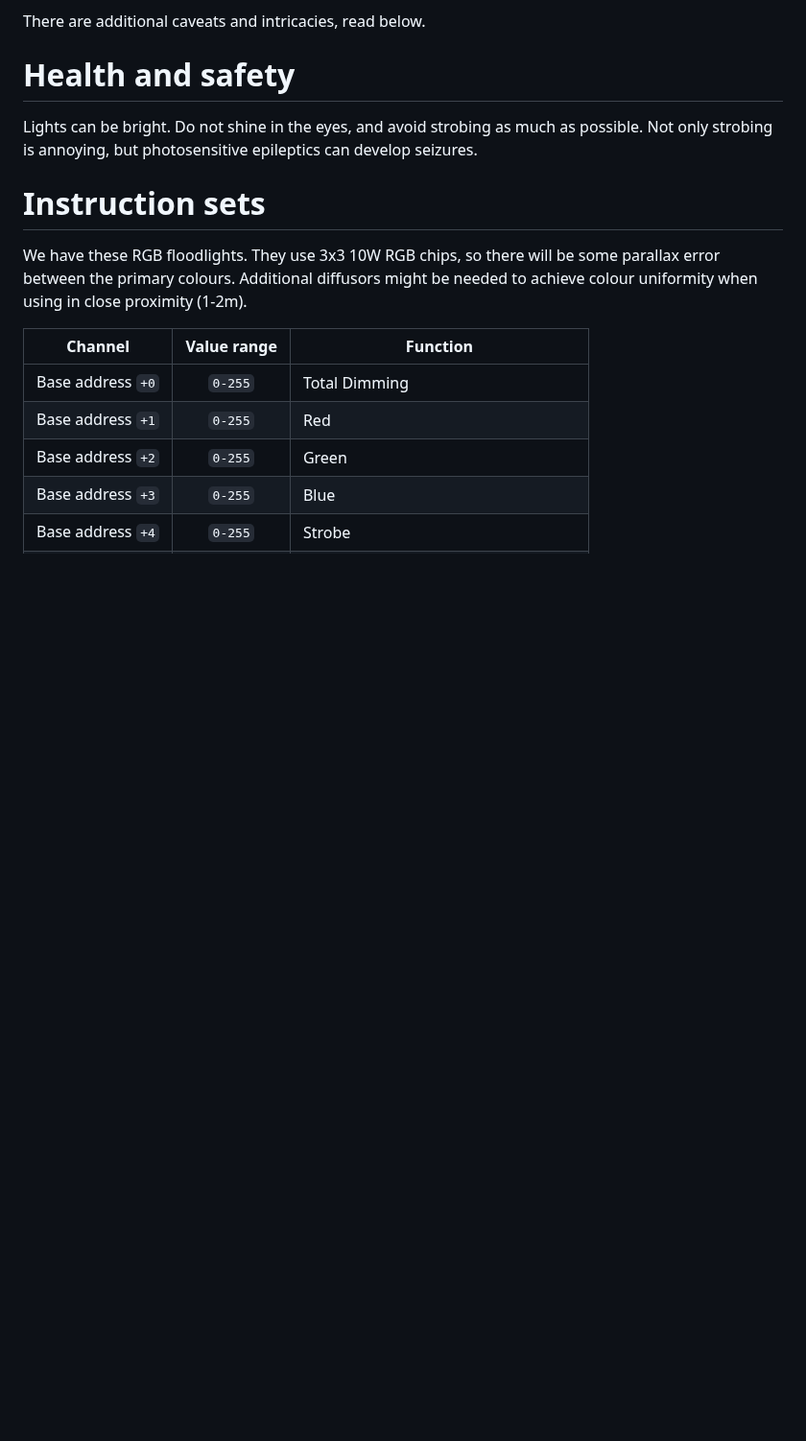
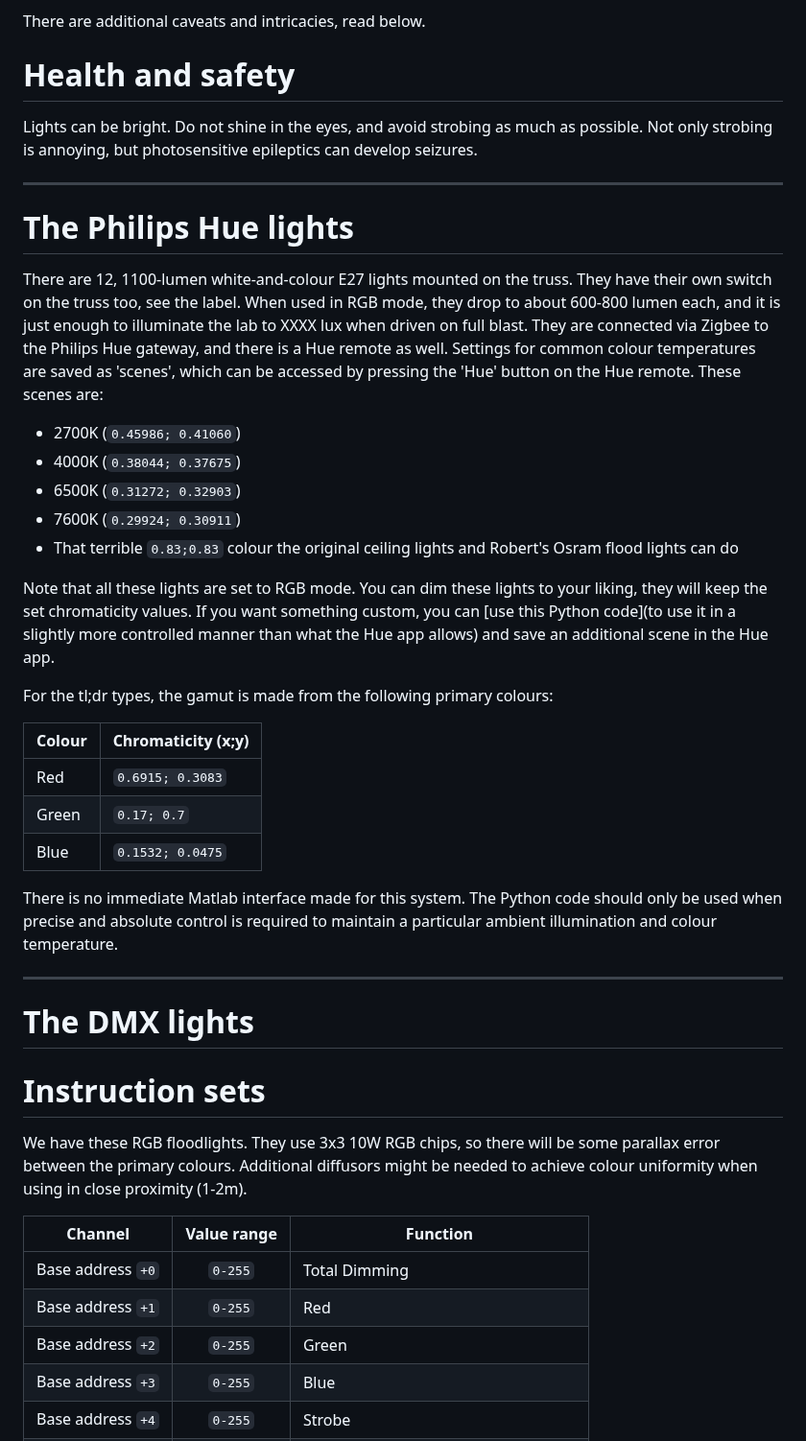
Before and after one commit to ha5dzs/volciclab-utilities, a Markdown page: Lights/Readme.md, the part around the change. Shown at 96% size. GitHub-like rendering; blank space fills up the shorter version.

Commit message:
philips hue lights

```diff
--- a/Lights/Readme.md
+++ b/Lights/Readme.md
@@ -9,6 +9,34 @@ There are additional caveats and intricacies, read below.
 # Health and safety
 
 Lights can be bright. Do not shine in the eyes, and avoid strobing as much as possible. Not only strobing is annoying, but photosensitive epileptics can develop seizures.
+
+***
+
+# The Philips Hue lights
+
+There are 12, 1100-lumen white-and-colour E27 lights mounted on the truss. They have their own switch on the truss too, see the label. When used in RGB mode, they drop to about 600-800 lumen each, and it is just enough to illuminate the lab to XXXX lux when driven on full blast. They are connected via Zigbee to the Philips Hue gateway, and there is a Hue remote as well. Settings for common colour temperatures are saved as 'scenes', which can be accessed by pressing the 'Hue' button on the Hue remote. These scenes are:
+
+* 2700K (`0.45986; 0.41060`)
+* 4000K (`0.38044; 0.37675`)
+* 6500K (`0.31272; 0.32903`)
+* 7600K (`0.29924; 0.30911`)
+* That terrible `0.83;0.83` colour the original ceiling lights and Robert's Osram flood lights can do
+
+Note that all these lights are set to RGB mode. You can dim these lights to your liking, they will keep the set chromaticity values. If you want something custom, you can [use this Python code](to use it in a slightly more controlled manner than what the Hue app allows) and save an additional scene in the Hue app.
+
+For the tl;dr types, the gamut is made from the following primary colours:
+
+| Colour | Chromaticity (x;y) |
+|--------|---------------|
+| Red | `0.6915; 0.3083` |
+| Green | `0.17; 0.7` |
+| Blue | `0.1532; 0.0475` |
+
+There is no immediate Matlab interface made for this system. The Python code should only be used when precise and absolute control is required to maintain a particular ambient illumination and colour temperature.
+
+ ***
+
+# The DMX lights
 
 # Instruction sets
 
```
Also changed, not shown: Readme.md (+7 -2 lines), img/hue_bridge.jpg (added), img/volciclab-network-infrastructure-february-2025.png (added), 1 other file.
